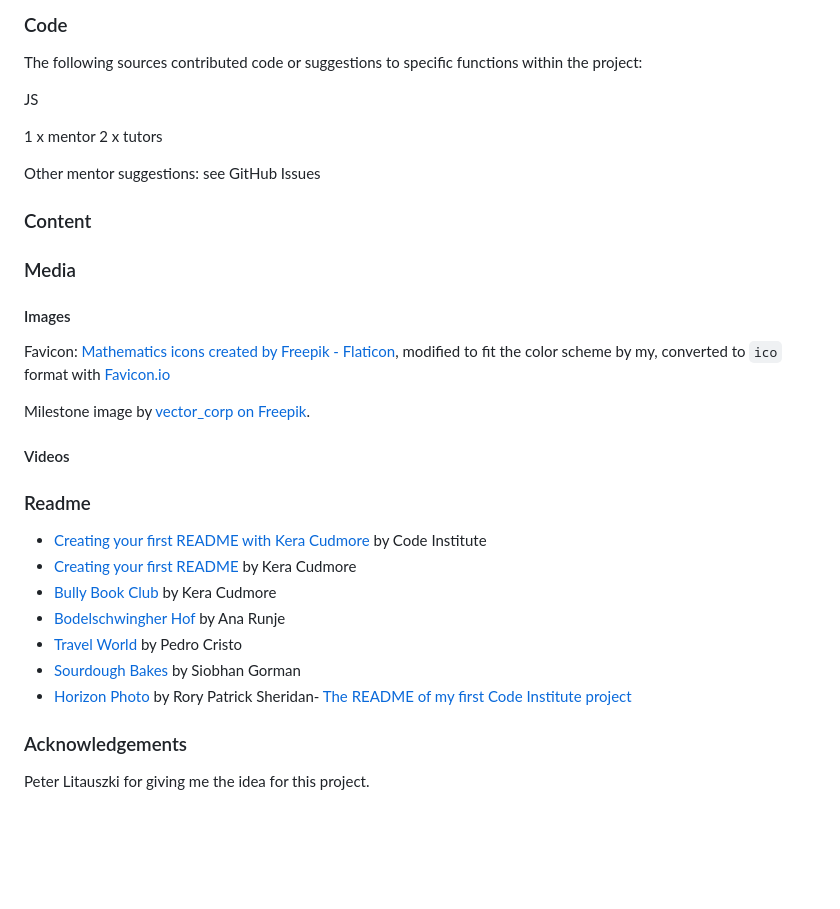
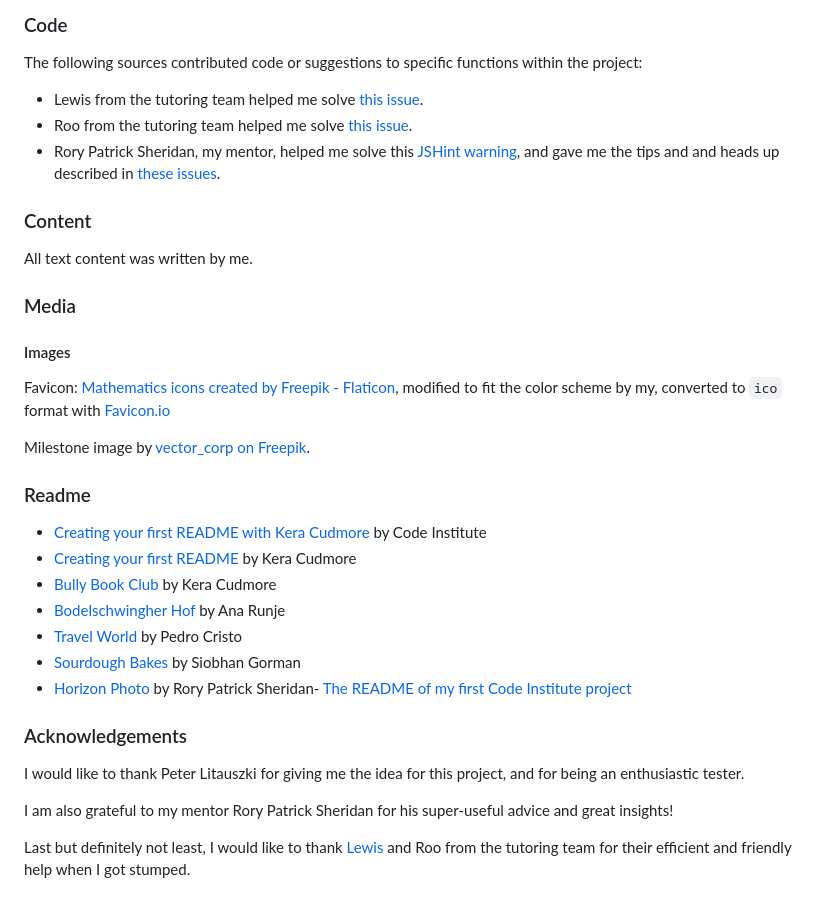
Before and after one commit to blahosyl/operator-game, a Markdown page: README.md, the part around the change. Drawn GitHub-style; blank space fills up the shorter version.

Commit message:
finish Credits section in README #49

```diff
--- a/README.md
+++ b/README.md
@@ -235,14 +235,13 @@ The following resources were used to learn/double check general, atomic function
 
 The following sources contributed code or suggestions to specific functions within the project:
 
-JS
-
-1 x mentor
-2 x tutors
-
-Other mentor suggestions: see GitHub Issues
+- Lewis from the tutoring team helped me solve [this issue](https://github.com/blahosyl/operator-game/issues/30).
+- Roo from the tutoring team helped me solve [this issue](https://github.com/blahosyl/operator-game/issues/5).
+- Rory Patrick Sheridan, my mentor, helped me solve this [JSHint warning](https://github.com/blahosyl/operator-game/issues/38), and gave me the tips and and heads up described in [these issues](https://github.com/blahosyl/operator-game/issues?q=is%3Aissue+label%3Amentor).
 
 ### Content
+
+All text content was written by me.
 
 ### Media
 
@@ -250,9 +249,7 @@ Other mentor suggestions: see GitHub Issues
 
 Favicon: [Mathematics icons created by Freepik - Flaticon](https://www.flaticon.com/free-icons/mathematics), modified to fit the color scheme by my, converted to `ico` format with [Favicon.io](https://favicon.io/)
 
-Milestone image by <a href="https://www.freepik.com/free-ai-image/colorful-balloons-decor-background_77741605.htm#page=3&position=9&from_view=search&track=ais&uuid=777890df-6c6e-4ecf-90da-7587aff2328e">vector_corp on Freepik</a>.
-
-#### Videos
+Milestone image by [vector_corp on Freepik](https://www.freepik.com/free-ai-image/colorful-balloons-decor-background_77741605.htm#page=3&position=9&from_view=search&track=ais&uuid=777890df-6c6e-4ecf-90da-7587aff2328e).
 
 ### Readme
 
@@ -265,7 +262,10 @@ Milestone image by <a href="https://www.freepik.com/free-ai-image/colorful-ballo
 - [Horizon Photo](https://github.com/Ri-Dearg/horizon-photo/blob/master/README.md#mobile-testing) by Rory Patrick Sheridan- [The README of my first Code Institute project](https://github.com/blahosyl/academic-publishing)
 
 
-
 ### Acknowledgements
 
-Peter Litauszki for giving me the idea for this project.
+I would like to thank Peter Litauszki for giving me the idea for this project, and for being an enthusiastic tester.
+
+I am also grateful to my mentor Rory Patrick Sheridan for his super-useful advice and great insights!
+
+Last but definitely not least, I would like to thank [Lewis](https://github.com/blahosyl/operator-game/issues/3) and Roo from the tutoring team for their efficient and friendly help when I got stumped.
```
